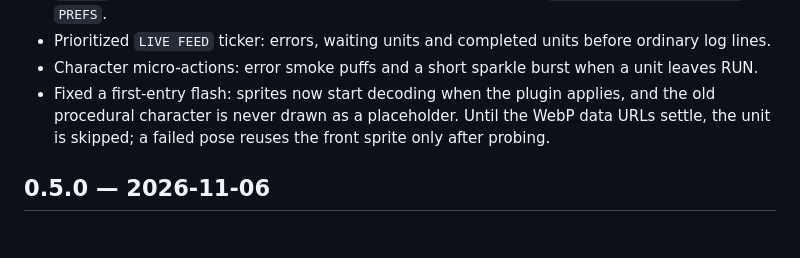
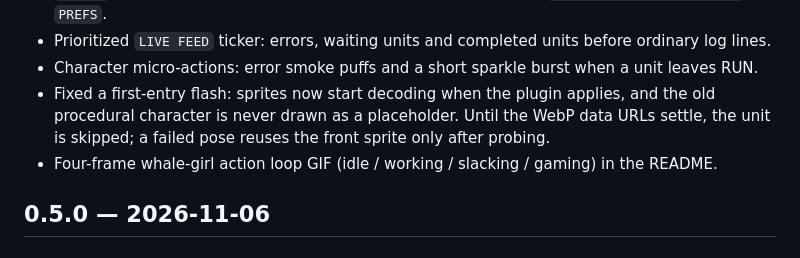
Before and after one commit to windsor8890/dsh-agent-deck, a Markdown page: CHANGELOG.md, the part around the change. Drawn GitHub-style.

```diff
--- a/CHANGELOG.md
+++ b/CHANGELOG.md
@@ -14,6 +14,7 @@
 - Fixed a first-entry flash: sprites now start decoding when the plugin applies, and the
   old procedural character is never drawn as a placeholder. Until the WebP data URLs
   settle, the unit is skipped; a failed pose reuses the front sprite only after probing.
+- Four-frame whale-girl action loop GIF (idle / working / slacking / gaming) in the README.
 
 ## 0.5.0 — 2026-11-06
 
```
Also changed, not shown: README.en.md (+3 -1 lines), README.md (+3 -1 lines), docs/whale-girl-actions.gif (added).
